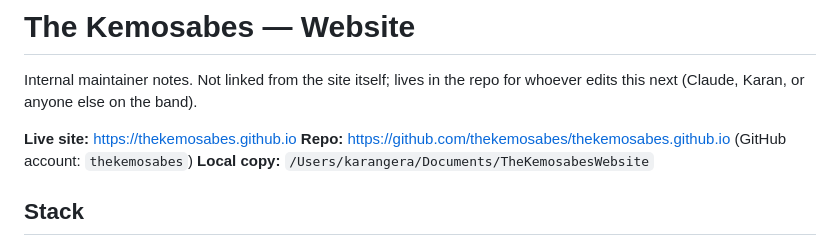
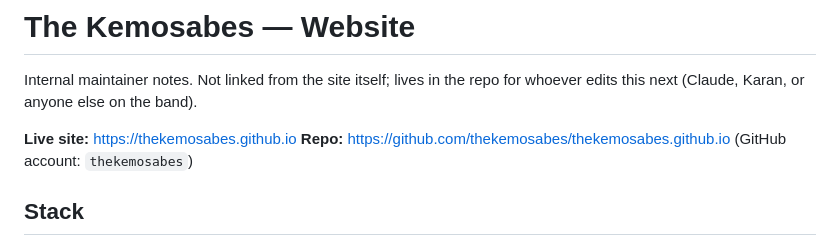
Before and after one commit to thekemosabes/thekemosabes.github.io, a Markdown page: README.md, the part around the change. Drawn GitHub-style.

```diff
--- a/README.md
+++ b/README.md
@@ -5,7 +5,7 @@ edits this next (Claude, Karan, or anyone else on the band).
 
 **Live site:** https://thekemosabes.github.io
 **Repo:** https://github.com/thekemosabes/thekemosabes.github.io (GitHub account: `thekemosabes`)
-**Local copy:** `/Users/karangera/Documents/TheKemosabesWebsite`
+
 
 ## Stack
 
```
